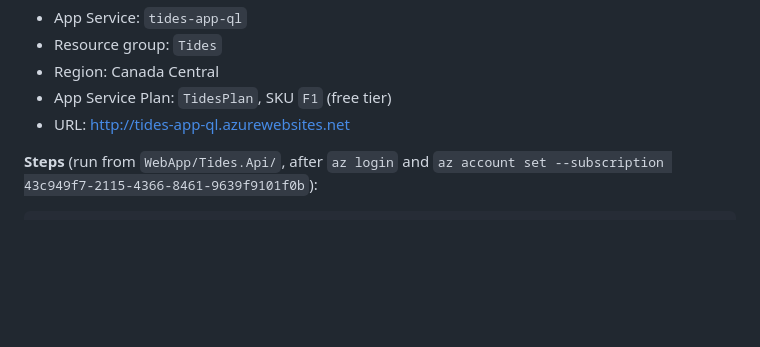
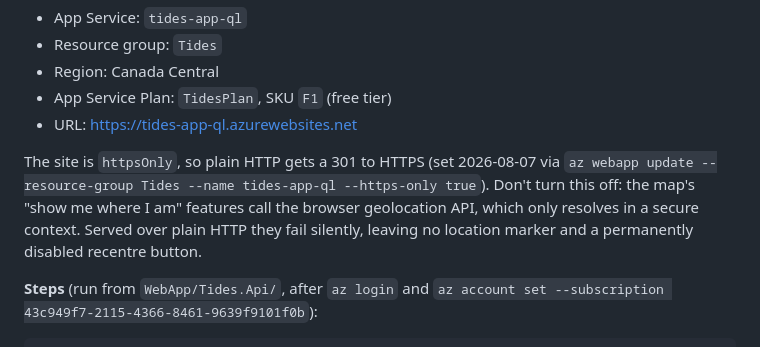
Before and after one commit to quentinlautischer/Tides, a Markdown page: AGENTS.md, the part around the change. GitHub-like rendering; blank space fills up the shorter version.

Commit message:
Force HTTPS on the deployed app, and document why
The map's location features call the browser geolocation API, which only
resolves in a secure context. Served over plain HTTP they failed silently:
no location marker, and a recentre button that was permanently disabled.

httpsOnly is now on for tides-app-ql, so the HTTP URL that was recorded here
301s to HTTPS and anyone following an old link lands in a secure context
before the app loads. Recorded the setting alongside the target resource so
it doesn't get switched back without the reason being obvious.

```diff
--- a/AGENTS.md
+++ b/AGENTS.md
@@ -96,7 +96,11 @@ There is no CI/CD pipeline, publish profile, or infrastructure-as-code checked i
 - Resource group: `Tides`
 - Region: Canada Central
 - App Service Plan: `TidesPlan`, SKU `F1` (free tier)
-- URL: http://tides-app-ql.azurewebsites.net
+- URL: https://tides-app-ql.azurewebsites.net
+
+The site is `httpsOnly`, so plain HTTP gets a 301 to HTTPS (set 2026-08-07 via `az webapp update --resource-group Tides --name tides-app-ql --https-only true`).
+Don't turn this off: the map's "show me where I am" features call the browser geolocation API, which only resolves in a secure context.
+Served over plain HTTP they fail silently, leaving no location marker and a permanently disabled recentre button.
 
 **Steps** (run from `WebApp/Tides.Api/`, after `az login` and `az account set --subscription 43c949f7-2115-4366-8461-9639f9101f0b`):
 
```
